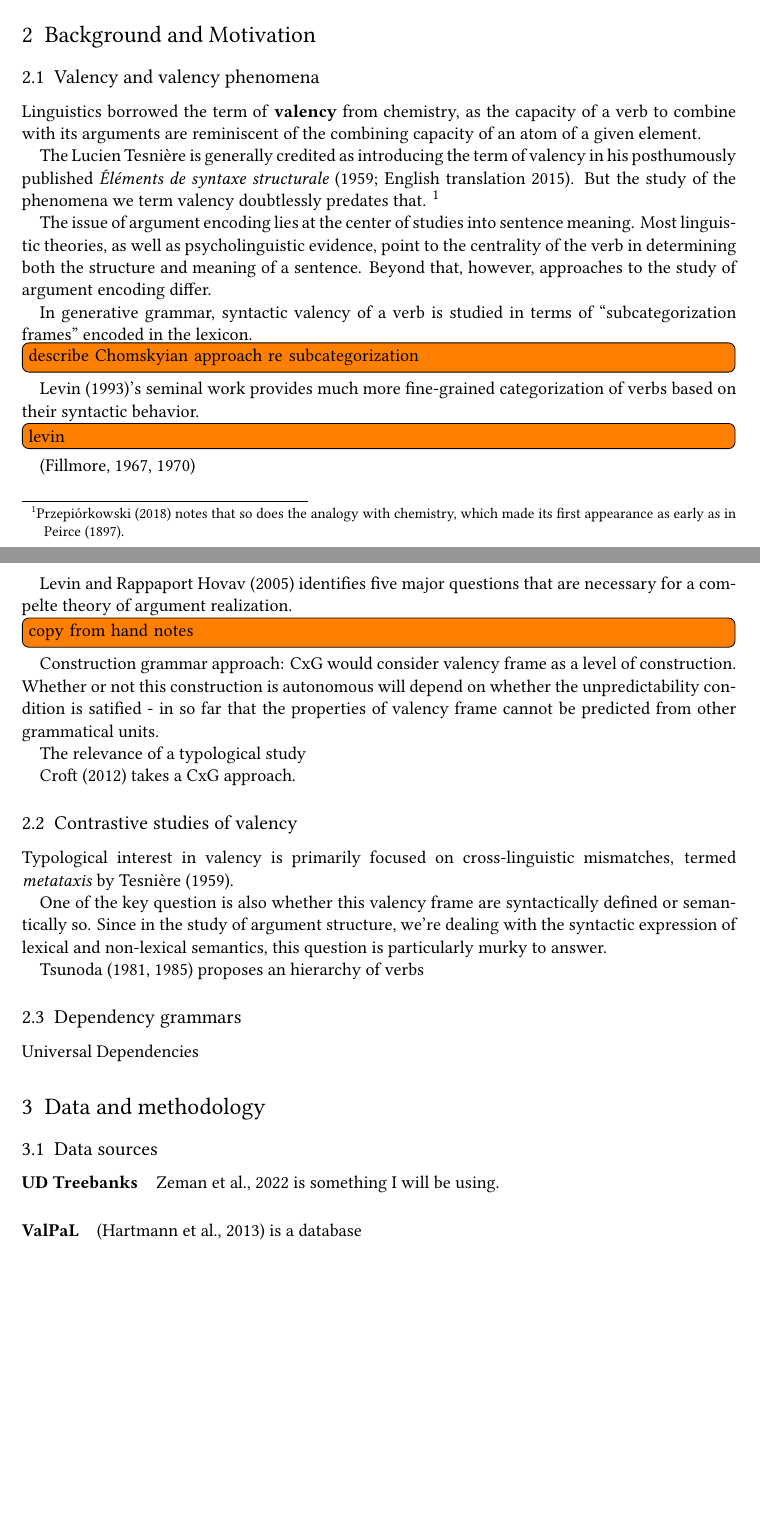
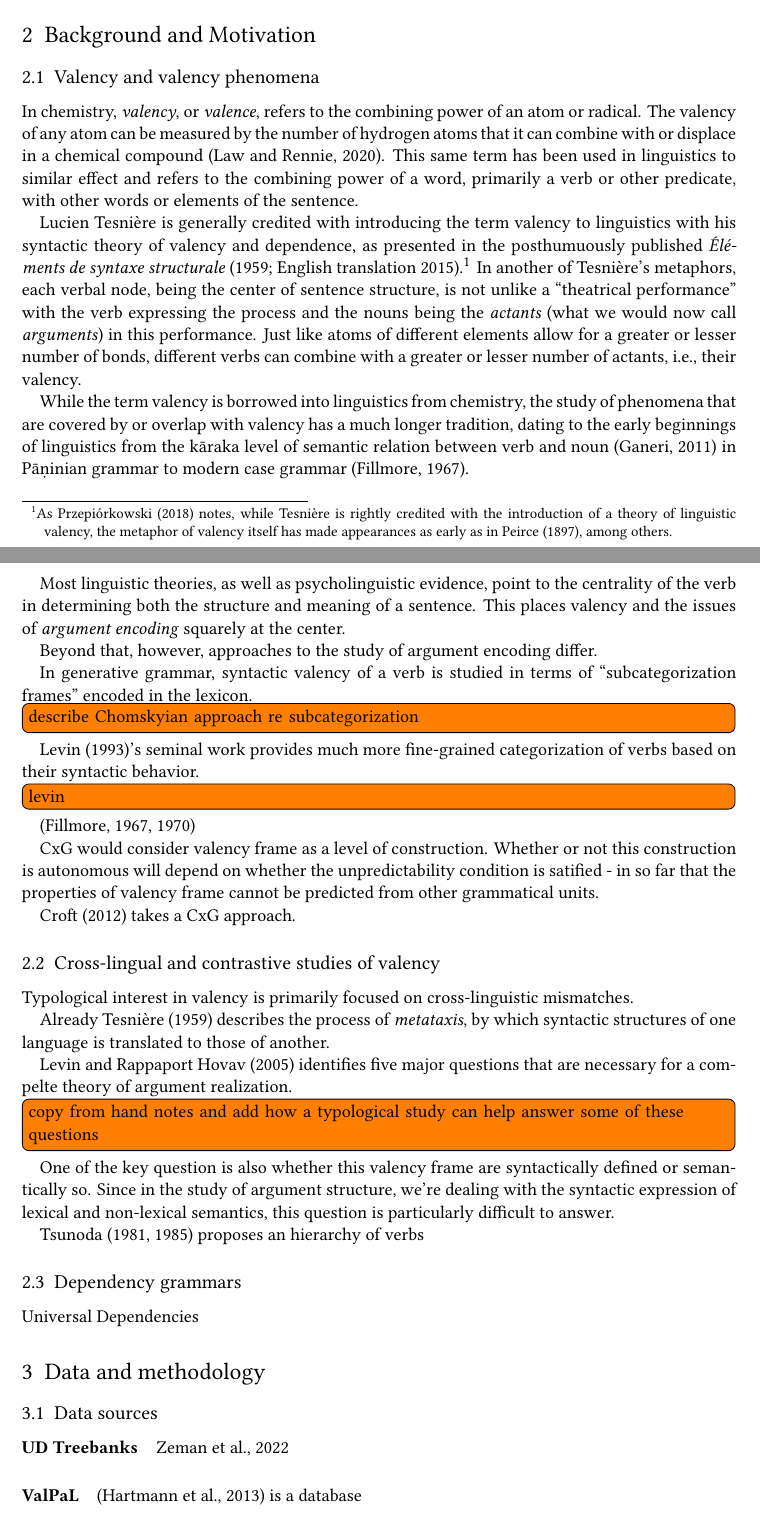
Before and after one commit to siyutao/msc-thesis-proposal, a LaTeX document (main.tex, which reads sections/background.tex, sections/methodology.tex): two parts of pages 1 and 2 of 3 before the commit and two parts of pages 1 and 2 of 4 after it, joined at a grey line, cut so that both start at the same text, the shorter picture padded with empty space. Compiled offline with XeLaTeX.

Commit message:
draft as of morning nov 22

```diff
--- a/sections/background.tex
+++ b/sections/background.tex
@@ -2,39 +2,54 @@
 
 \subsection{Valency and valency phenomena}
 
+% valency - terminology introduction
 
-Linguistics borrowed the term of \textbf{valency} from chemistry, as the capacity of a verb to combine with its arguments are reminiscent of the combining capacity of an atom of a given element.
+In chemistry, \textit{valency}, or \textit{valence}, refers to the combining power of an atom or radical. The valency of any atom can be measured by the number of hydrogen atoms that it can combine with or displace in a chemical compound \citep{law2020a}. This same term has been used in linguistics to similar effect and refers to the combining power of a word, primarily a verb or other predicate, with other words or elements of the sentence.
 
-The Lucien Tesnière is generally credited as introducing the term of valency in his posthumously published \textit{Éléments de syntaxe structurale} (\cite*{tesniere1959}; English translation \cite*{tesniere2015}). But the study of the phenomena we term valency doubtlessly predates that. \footnote{
-    \citet{przepiorkowski2018} notes that so does the analogy with chemistry, which made its first appearance as early as in \citet{peirce1897}.
+Lucien Tesnière is generally credited with introducing the term valency to linguistics with his syntactic theory of valency and dependence, as presented in the posthumuously published \textit{Éléments de syntaxe structurale} (\cite*{tesniere1959}; English translation \cite*{tesniere2015}).\footnote{
+    As \citet{przepiorkowski2018} notes, while Tesnière is rightly credited with the introduction of a theory of linguistic valency, the metaphor of valency itself has made appearances as early as in \citet{peirce1897}, among others.
 }
+In another of Tesnière's metaphors, each verbal node, being the center of sentence structure, is not unlike a ``theatrical performance'' with the verb expressing the process and the nouns being the \textit{actants} (what we would now call \textit{arguments}) in this performance. Just like atoms of different elements allow for a greater or lesser number of bonds, different verbs can combine with a greater or lesser number of actants, i.e., their valency.
 
-The issue of argument encoding lies at the center of studies into sentence meaning. Most linguistic theories, as well as psycholinguistic evidence, point to the centrality of the verb in determining both the structure and meaning of a sentence. Beyond that, however, approaches to the study of argument encoding differ.
+% the phenomena now we are now calling valency - different theories
+While the term valency is borrowed into linguistics from chemistry, the study of phenomena that are covered by or overlap with valency has a much longer tradition, dating to the early beginnings of linguistics from the kāraka level of semantic relation between verb and noun \citep{ganeri2011a} in Pāṇinian grammar to modern case grammar \citep{fillmore1967}.
 
+Most linguistic theories, as well as psycholinguistic evidence, point to the centrality of the verb in determining both the structure and meaning of a sentence. This places valency and the issues of \textit{argument encoding} squarely at the center.
+
+Beyond that, however, approaches to the study of argument encoding differ.
+
+%% generative grammar - subcategorization
 In generative grammar, syntactic valency of a verb is studied in terms of ``subcategorization frames'' encoded in the lexicon. \todo{describe Chomskyian approach re subcategorization}
 
 \citet{levin1993}'s seminal work provides much more fine-grained categorization of verbs based on their syntactic behavior. \todo{levin}
 
+%% frame semantics - fillmore
 \citep{fillmore1967,fillmore1970}
 
-\citet{levin2005} identifies five major questions that are necessary for a compelte theory of argument realization.
-\todo{copy from hand notes}
 
-Construction grammar approach:
+%% construction grammar
 CxG would consider valency frame as a level of construction. Whether or not this construction is autonomous will depend on whether the unpredictability condition is satified - in so far that the properties of valency frame cannot be predicted from other grammatical units.
-
-The relevance of a typological study
 
 \citet{croft2012} takes a CxG approach.
 
 
-\subsection{Contrastive studies of valency}
+\subsection{Cross-lingual and contrastive studies of valency}
 
+% why approach valency from typological perspective
+Typological interest in valency is primarily focused on cross-linguistic mismatches.
 
-Typological interest in valency is primarily focused on cross-linguistic mismatches, termed \textit{metataxis} by \citet{tesniere1959}.
+Already \citet{tesniere1959} describes the process of \textit{metataxis}, by which syntactic structures of one language is translated to those of another.
 
-One of the key question is also whether this valency frame are syntactically defined or semantically so. Since in the study of argument structure, we're dealing with the syntactic expression of lexical and non-lexical semantics, this question is particularly murky to answer.
+\citet{levin2005} identifies five major questions that are necessary for a compelte theory of argument realization.
+\todo{copy from hand notes and add how a typological study can help answer some of these questions}
 
+% monolingual valency dictionaries
+
+One of the key question is also whether this valency frame are syntactically defined or semantically so. Since in the study of argument structure, we're dealing with the syntactic expression of lexical and non-lexical semantics, this question is particularly difficult to answer.
+
+% cross-lingual contrastive studies
+
+% typological approaches
 \citet{tsunoda1981, tsunoda1985} proposes an hierarchy of verbs
 
 
--- a/sections/methodology.tex
+++ b/sections/methodology.tex
@@ -2,7 +2,7 @@
 
 \subsection{Data sources}
 
-\paragraph{\textbf{UD Treebanks}} \cite{universaldep} is something I will be using.
+\paragraph{\textbf{UD Treebanks}} \cite{universaldep}
 \paragraph{\textbf{ValPaL}} \citep{valpal} is a database
 
 
```
Also changed, not shown: main.pdf.
